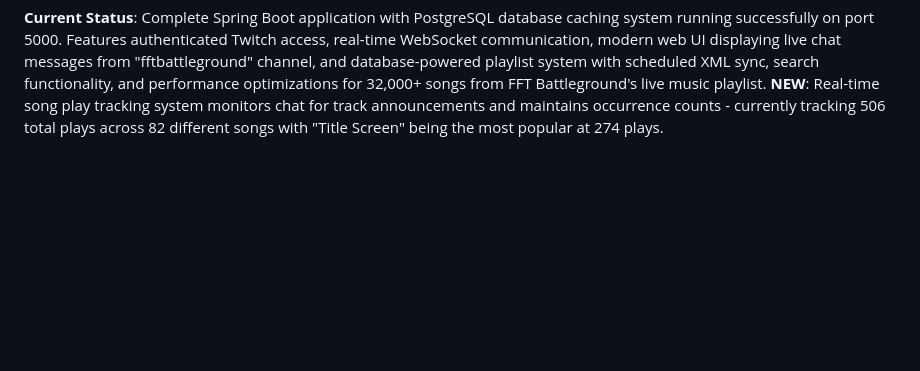
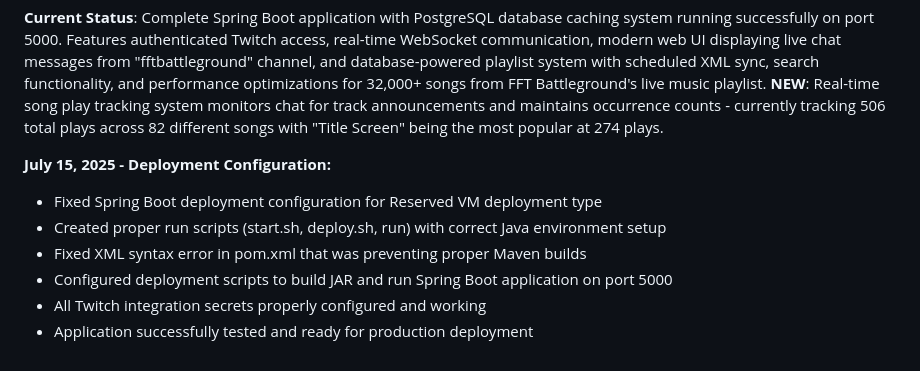
Before and after one commit to Larry-Schultz/FFTBViewerV3, a Markdown page: replit.md, the part around the change. Drawn GitHub-style; blank space fills up the shorter version.

Commit message:
Prepare the application for deployment to the production environment
Configures deployment scripts, fixes pom.xml build errors and sets up secrets.

Replit-Commit-Author: Agent
Replit-Commit-Session-Id: b260cd3d-dad5-4085-a4b8-579ee641940e
Replit-Commit-Screenshot-Url: https://storage.googleapis.com/screenshot-production-us-central1/17a050b5-a73a-4653-a5f7-5c8c94a81fda/b260cd3d-dad5-4085-a4b8-579ee641940e/pWQ6Cv9

```diff
--- a/replit.md
+++ b/replit.md
@@ -138,3 +138,11 @@ Preferred communication style: Simple, everyday language.
 ---
 
 **Current Status**: Complete Spring Boot application with PostgreSQL database caching system running successfully on port 5000. Features authenticated Twitch access, real-time WebSocket communication, modern web UI displaying live chat messages from "fftbattleground" channel, and database-powered playlist system with scheduled XML sync, search functionality, and performance optimizations for 32,000+ songs from FFT Battleground's live music playlist. **NEW**: Real-time song play tracking system monitors chat for track announcements and maintains occurrence counts - currently tracking 506 total plays across 82 different songs with "Title Screen" being the most popular at 274 plays.
+
+**July 15, 2025 - Deployment Configuration:**
+- Fixed Spring Boot deployment configuration for Reserved VM deployment type
+- Created proper run scripts (start.sh, deploy.sh, run) with correct Java environment setup
+- Fixed XML syntax error in pom.xml that was preventing proper Maven builds
+- Configured deployment scripts to build JAR and run Spring Boot application on port 5000
+- All Twitch integration secrets properly configured and working
+- Application successfully tested and ready for production deployment
```
